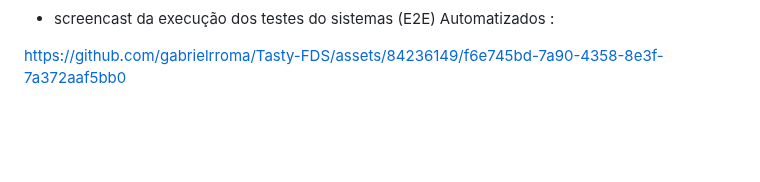
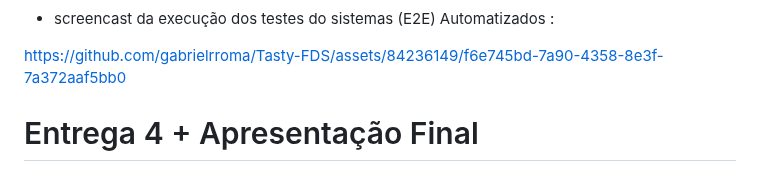
Before and after one commit to gabrielrroma/Tasty-FDS, a Markdown page: README.md, the part around the change. GitHub-like rendering; blank space fills up the shorter version.

```diff
--- a/README.md
+++ b/README.md
@@ -124,3 +124,5 @@ https://github.com/gabrielrroma/Tasty-FDS/assets/137455847/1ef0a873-0215-4513-8d
 - screencast da execução dos testes do sistemas (E2E) Automatizados :
 
 https://github.com/gabrielrroma/Tasty-FDS/assets/84236149/f6e745bd-7a90-4358-8e3f-7a372aaf5bb0
+
+# Entrega 4 + Apresentação Final
```
